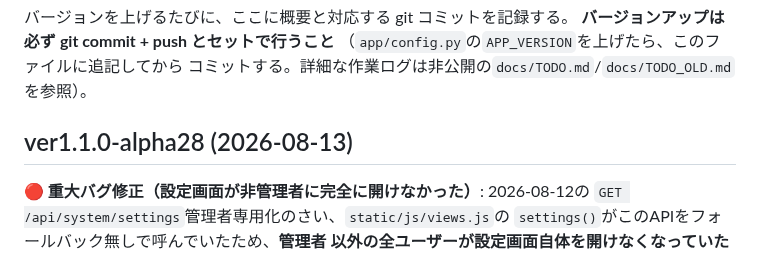
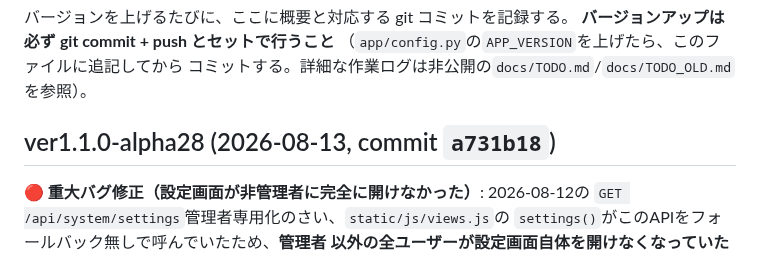
Before and after one commit to yutsuka123/LearningEnglishWithAI, a Markdown page: CHANGELOG.md, the part around the change. Rendered like a GitHub page.

Commit message:
docs: CHANGELOG に alpha28 のコミットハッシュを追記
Co-Authored-By: Claude Sonnet 5 <noreply@anthropic.com>

```diff
--- a/CHANGELOG.md
+++ b/CHANGELOG.md
@@ -6,7 +6,7 @@
 コミットする。詳細な作業ログは非公開の`docs/TODO.md`/`docs/TODO_OLD.md`
 を参照）。
 
-## ver1.1.0-alpha28 (2026-08-13)
+## ver1.1.0-alpha28 (2026-08-13, commit `a731b18`)
 
 **🔴 重大バグ修正（設定画面が非管理者に完全に開けなかった）**: 2026-08-12の
 `GET /api/system/settings`管理者専用化のさい、`static/js/views.js`の
```
